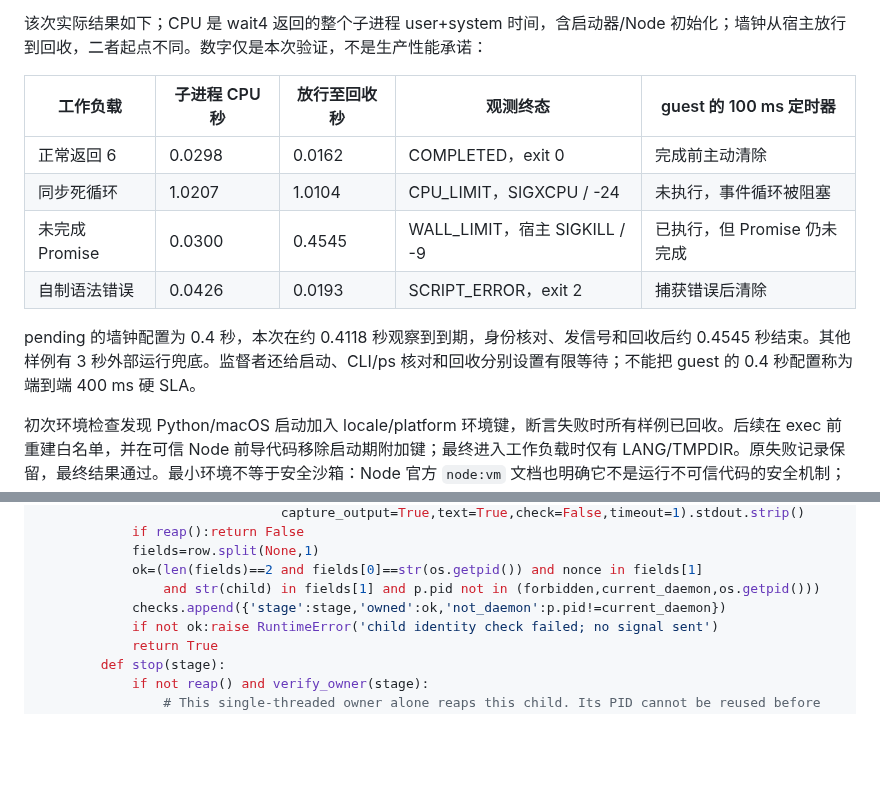
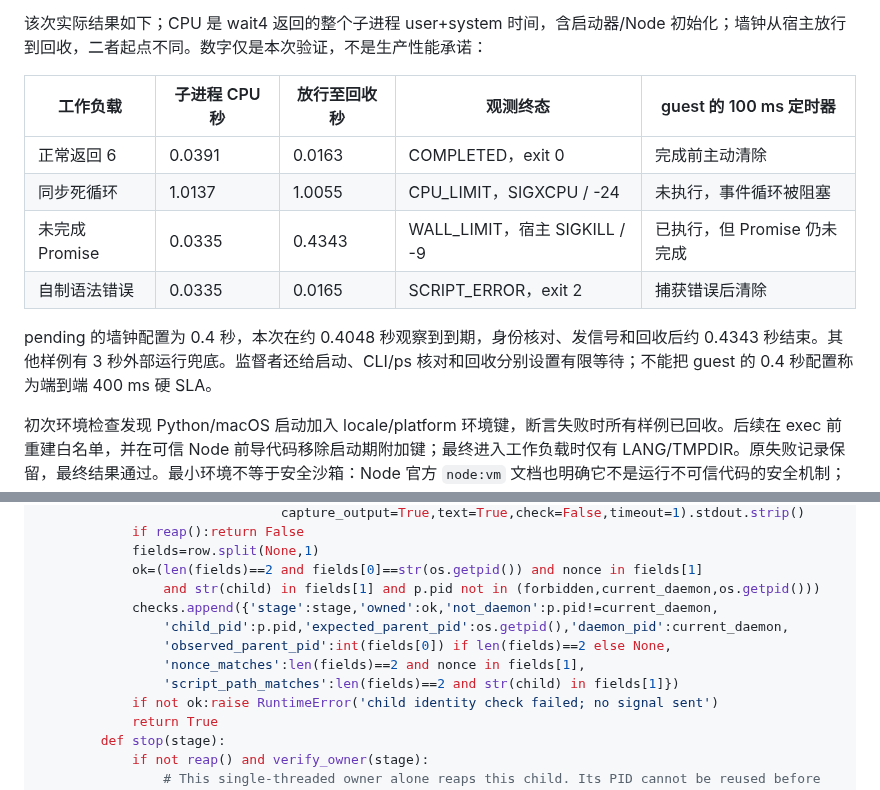
Before and after one commit to luyao618/Agent-Interview-CheatSheet, a Markdown page: questions/agent-0057-code-mode-tool-orchestration.md, 2 parts joined by grey strips. Rendered like a GitHub page; folded sections open; blank space fills up the shorter version.

Commit message:
docs: record concrete child ownership checks in budget fixture
Co-authored-by: multica-agent <github@multica.ai>

```diff
--- a/questions/agent-0057-code-mode-tool-orchestration.md
+++ b/questions/agent-0057-code-mode-tool-orchestration.md
@@ -163,12 +163,12 @@ def orchestrate(gateway):
 
 | 工作负载 | 子进程 CPU 秒 | 放行至回收秒 | 观测终态 | guest 的 100 ms 定时器 |
 | --- | --- | --- | --- | --- |
-| 正常返回 6 | 0.0298 | 0.0162 | COMPLETED，exit 0 | 完成前主动清除 |
-| 同步死循环 | 1.0207 | 1.0104 | CPU_LIMIT，SIGXCPU / -24 | 未执行，事件循环被阻塞 |
-| 未完成 Promise | 0.0300 | 0.4545 | WALL_LIMIT，宿主 SIGKILL / -9 | 已执行，但 Promise 仍未完成 |
-| 自制语法错误 | 0.0426 | 0.0193 | SCRIPT_ERROR，exit 2 | 捕获错误后清除 |
+| 正常返回 6 | 0.0391 | 0.0163 | COMPLETED，exit 0 | 完成前主动清除 |
+| 同步死循环 | 1.0137 | 1.0055 | CPU_LIMIT，SIGXCPU / -24 | 未执行，事件循环被阻塞 |
+| 未完成 Promise | 0.0335 | 0.4343 | WALL_LIMIT，宿主 SIGKILL / -9 | 已执行，但 Promise 仍未完成 |
+| 自制语法错误 | 0.0335 | 0.0165 | SCRIPT_ERROR，exit 2 | 捕获错误后清除 |
 
-pending 的墙钟配置为 0.4 秒，本次在约 0.4118 秒观察到到期，身份核对、发信号和回收后约 0.4545 秒结束。其他样例有 3 秒外部运行兜底。监督者还给启动、CLI/ps 核对和回收分别设置有限等待；不能把 guest 的 0.4 秒配置称为端到端 400 ms 硬 SLA。
+pending 的墙钟配置为 0.4 秒，本次在约 0.4048 秒观察到到期，身份核对、发信号和回收后约 0.4343 秒结束。其他样例有 3 秒外部运行兜底。监督者还给启动、CLI/ps 核对和回收分别设置有限等待；不能把 guest 的 0.4 秒配置称为端到端 400 ms 硬 SLA。
 
 初次环境检查发现 Python/macOS 启动加入 locale/platform 环境键，断言失败时所有样例已回收。后续在 exec 前重建白名单，并在可信 Node 前导代码移除启动期附加键；最终进入工作负载时仅有 LANG/TMPDIR。原失败记录保留，最终结果通过。最小环境不等于安全沙箱：Node 官方 `node:vm` 文档也明确它不是运行不可信代码的安全机制；本实验的子进程和堆标志没有替代 OS/容器隔离与工具授权。
 
@@ -279,7 +279,11 @@ def trial(mode):
             fields=row.split(None,1)
             ok=(len(fields)==2 and fields[0]==str(os.getpid()) and nonce in fields[1]
                 and str(child) in fields[1] and p.pid not in (forbidden,current_daemon,os.getpid()))
-            checks.append({'stage':stage,'owned':ok,'not_daemon':p.pid!=current_daemon})
+            checks.append({'stage':stage,'owned':ok,'not_daemon':p.pid!=current_daemon,
+                'child_pid':p.pid,'expected_parent_pid':os.getpid(),'daemon_pid':current_daemon,
+                'observed_parent_pid':int(fields[0]) if len(fields)==2 else None,
+                'nonce_matches':len(fields)==2 and nonce in fields[1],
+                'script_path_matches':len(fields)==2 and str(child) in fields[1]})
             if not ok:raise RuntimeError('child identity check failed; no signal sent')
             return True
         def stop(stage):
```
